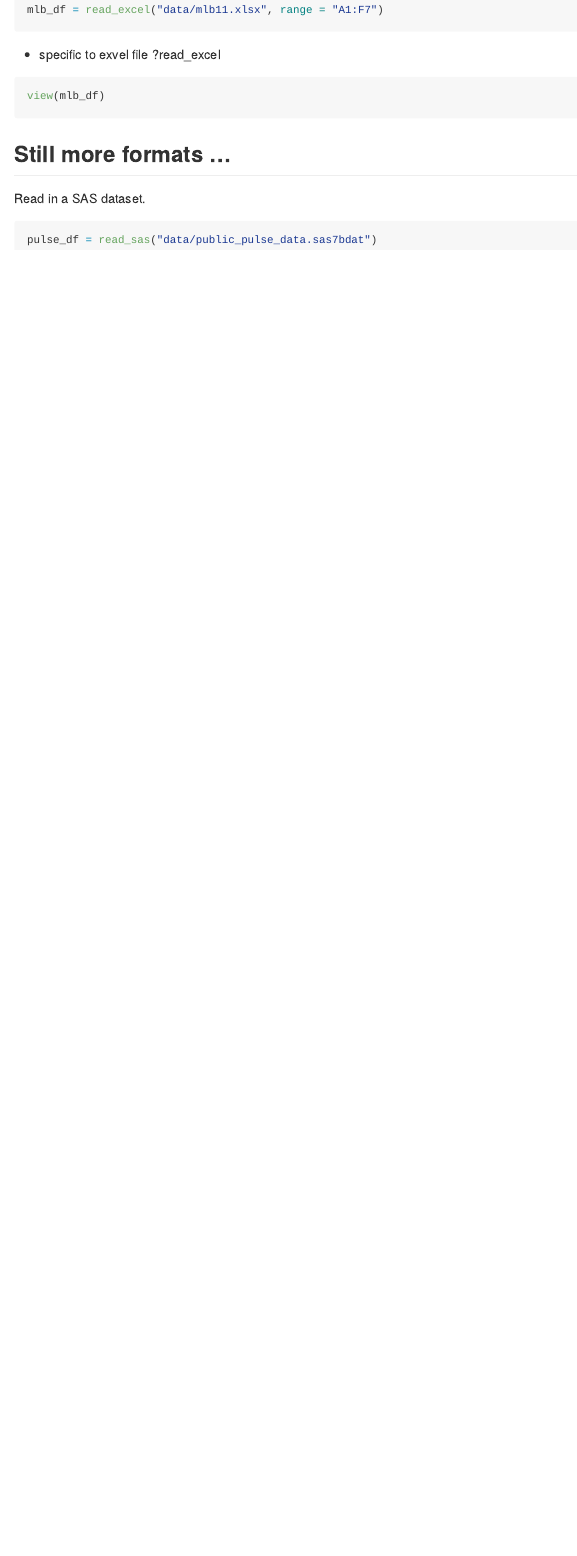
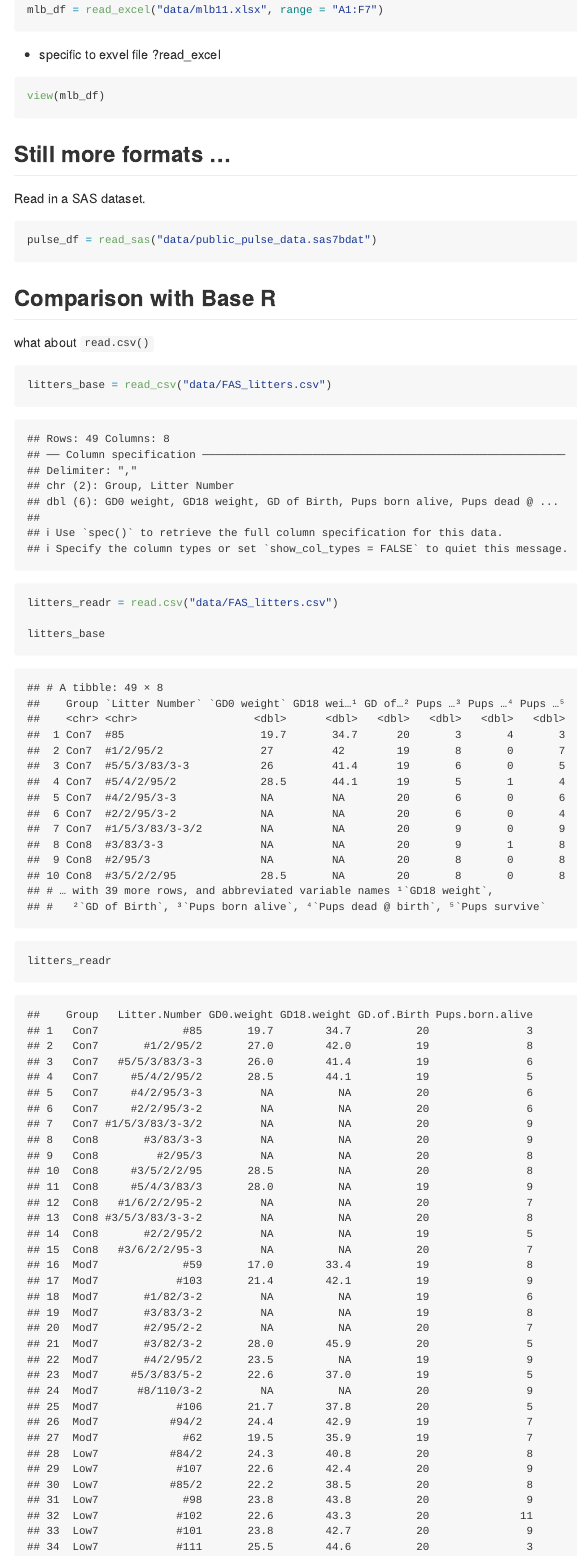
Before and after one commit to AC13C33/data_wrangling_i, an R Markdown document (data_import.Rmd): the page in a window 1100 px wide, from 3440 px down. The pictures show the output file data_import.md that the author committed with the source, drawn offline in the style of GitHub.

Commit message:
compare read_csv and read.csv

````diff
--- a/data_import.Rmd
+++ b/data_import.Rmd
@@ -73,3 +73,15 @@ Read in a SAS dataset.
 ```{r}
 pulse_df = read_sas("data/public_pulse_data.sas7bdat")
 ```
+
+## Comparison with Base R
+
+what about `read.csv()`
+
+```{r}
+litters_base = read_csv("data/FAS_litters.csv")
+litters_readr = read.csv("data/FAS_litters.csv")
+
+litters_base
+litters_readr
+```
````
Also changed, not shown: data_import.md.
